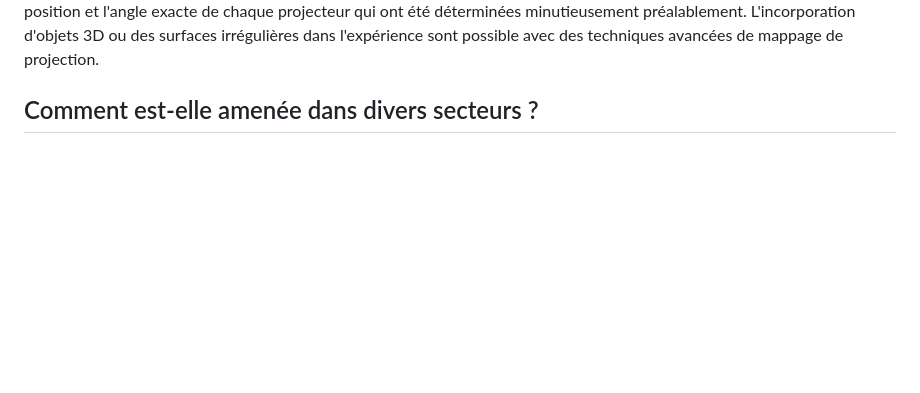
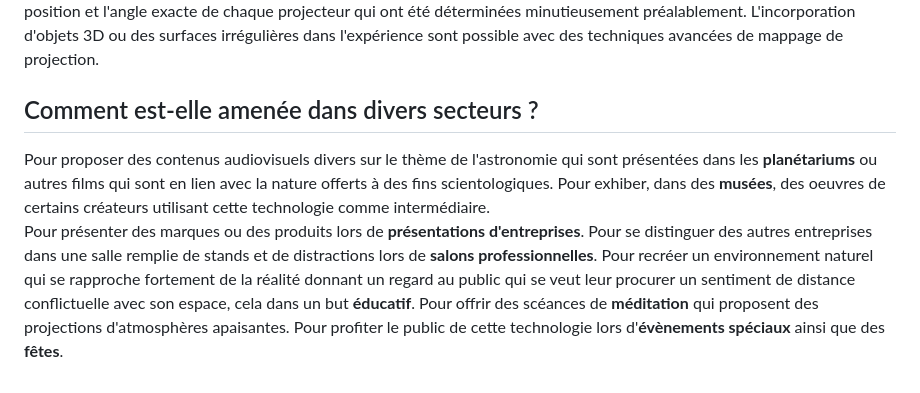
Before and after one commit to M-lie/360-projection-dome, a Markdown page: README.md, the part around the change. GitHub-like rendering; blank space fills up the shorter version.

```diff
--- a/README.md
+++ b/README.md
@@ -13,3 +13,10 @@ Les systèmes à un seul projecteur exploite une source vidéo, unique ou mixte,
 Des appareils photos spécialisés dans la capture d'images de haute qualité dans toutes les directions pour obtenir son environnement dans son entièreté sont exploités dans la création de vidéos d'action en direct. Le contenu animé quant à lui diffère, car il a recours à beaucoup de puissance informatique de par les logiciels qu'il nécessite afin de pouvoir créer l'effet escompté que par sa qualité de contenu. La projection dispose de plusieurs projecteurs mélangés pour concevoir une image qui ne produit aucun infort chez le spectateur de par son incohérence. On empêche ce problème en s'assurant de donner la position et l'angle exacte de chaque projecteur qui ont été déterminées minutieusement préalablement. L'incorporation d'objets 3D ou des surfaces irrégulières dans l'expérience sont possible avec des techniques avancées de mappage de projection.
 
 ## Comment est-elle amenée dans divers secteurs ?
+Pour proposer des contenus audiovisuels divers sur le thème de l'astronomie qui sont présentées dans les **planétariums** ou autres films qui sont en lien avec la nature offerts à des fins scientologiques.
+Pour exhiber, dans des **musées**, des oeuvres de certains créateurs utilisant cette technologie comme intermédiaire.
+Pour présenter des marques ou des produits lors de **présentations d'entreprises**.
+Pour se distinguer des autres entreprises dans une salle remplie de stands et de distractions lors de **salons professionnelles**.
+Pour recréer un environnement naturel qui se rapproche fortement de la réalité donnant un regard au public qui se veut leur procurer un sentiment de distance conflictuelle avec son espace, cela dans un but **éducatif**.
+Pour offrir des scéances de **méditation** qui proposent des projections d'atmosphères apaisantes.
+Pour profiter le public de cette technologie lors d'**évènements spéciaux** ainsi que des **fêtes**.
```
